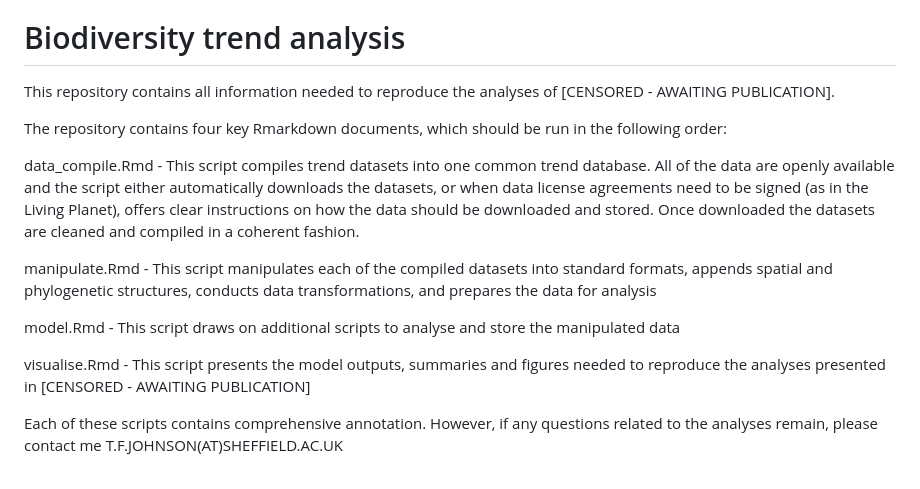
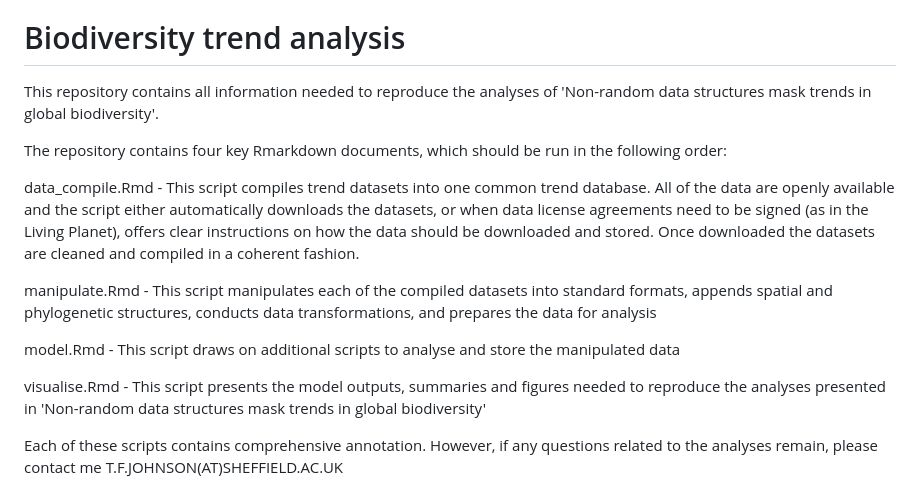
Before and after one commit to GitTFJ/correlated_effect_model, a Markdown page: README.md, the part around the change. Rendered like a GitHub page.

```diff
--- a/README.md
+++ b/README.md
@@ -5,7 +5,7 @@ Johnson T.F.
 # Biodiversity trend analysis
 
 This repository contains all information needed to reproduce the
-analyses of \[CENSORED - AWAITING PUBLICATION\].
+analyses of 'Non-random data structures mask trends in global biodiversity'.
 
 The repository contains four key Rmarkdown documents, which should be
 run in the following order:
@@ -25,8 +25,7 @@ model.Rmd - This script draws on additional scripts to analyse and store
 the manipulated data
 
 visualise.Rmd - This script presents the model outputs, summaries and
-figures needed to reproduce the analyses presented in \[CENSORED -
-AWAITING PUBLICATION\]
+figures needed to reproduce the analyses presented in 'Non-random data structures mask trends in global biodiversity'
 
 Each of these scripts contains comprehensive annotation. However, if any
 questions related to the analyses remain, please contact me
```
